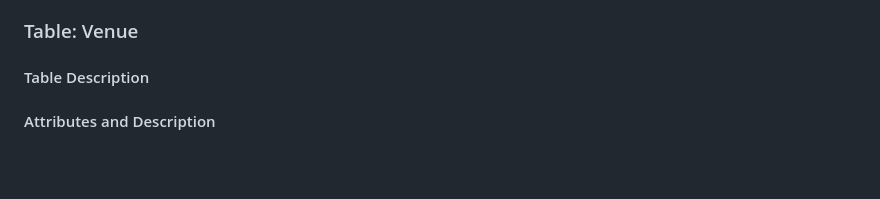
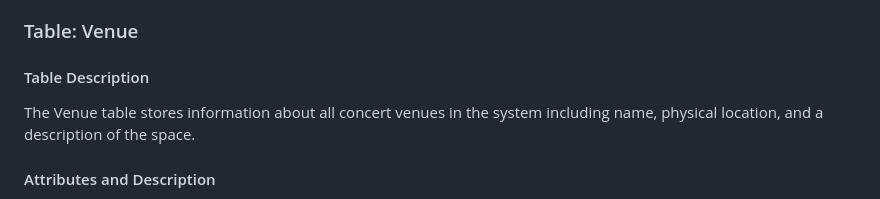
Before and after one commit to leonorae/HereItIs, a Markdown page: SQL_TESTING.md, the part around the change. GitHub-like rendering; blank space fills up the shorter version.

```diff
--- a/SQL_TESTING.md
+++ b/SQL_TESTING.md
@@ -46,6 +46,7 @@ The artist table stores information about all artists in the system.
 ### Table: Venue
 
 #### Table Description
+The Venue table stores information about all concert venues in the system including name, physical location, and a description of the space.
 
 #### Attributes and Description
 - VenueID (INT, Primary Key, Auto Increment)
```
